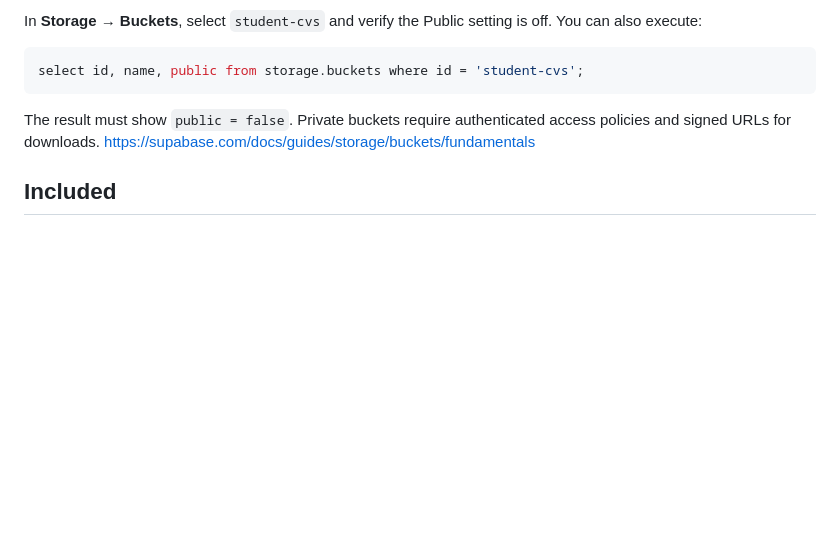
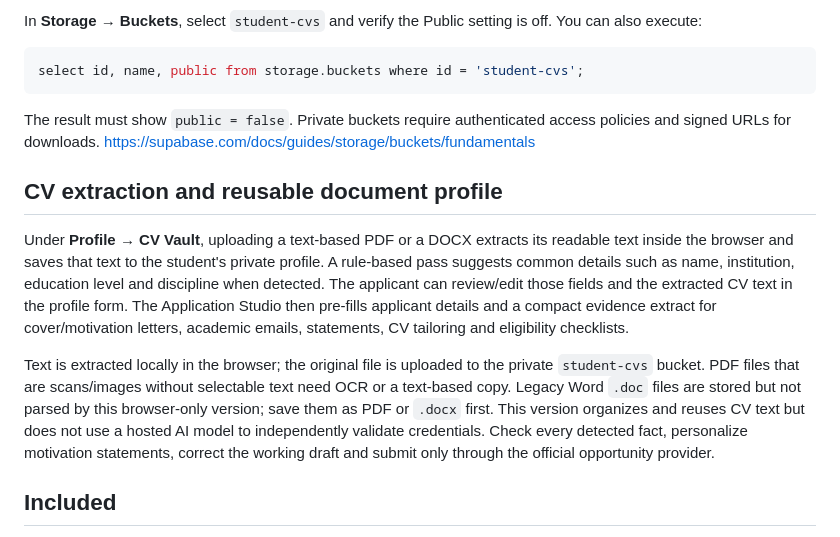
Before and after one commit to ScholarNews/scholarnews.github.io, a Markdown page: premium/SETUP.md, the part around the change. GitHub-like rendering; blank space fills up the shorter version.

Commit message:
Document browser-based CV extraction and reuse

```diff
--- a/premium/SETUP.md
+++ b/premium/SETUP.md
@@ -80,6 +80,13 @@ select id, name, public from storage.buckets where id = 'student-cvs';
 The result must show `public = false`. Private buckets require authenticated access policies and signed URLs for downloads. <https://supabase.com/docs/guides/storage/buckets/fundamentals>
 
 
+## CV extraction and reusable document profile
+
+Under **Profile → CV Vault**, uploading a text-based PDF or a DOCX extracts its readable text inside the browser and saves that text to the student's private profile. A rule-based pass suggests common details such as name, institution, education level and discipline when detected. The applicant can review/edit those fields and the extracted CV text in the profile form. The Application Studio then pre-fills applicant details and a compact evidence extract for cover/motivation letters, academic emails, statements, CV tailoring and eligibility checklists.
+
+Text is extracted locally in the browser; the original file is uploaded to the private `student-cvs` bucket. PDF files that are scans/images without selectable text need OCR or a text-based copy. Legacy Word `.doc` files are stored but not parsed by this browser-only version; save them as PDF or `.docx` first. This version organizes and reuses CV text but does not use a hosted AI model to independently validate credentials. Check every detected fact, personalize motivation statements, correct the working draft and submit only through the official opportunity provider.
+
+
 ## Included
 - Email/password sign-up, sign-in and password reset.
 - Student profile with education details and CV text.
```
